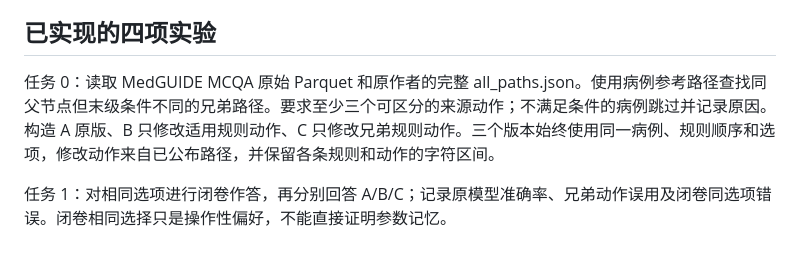
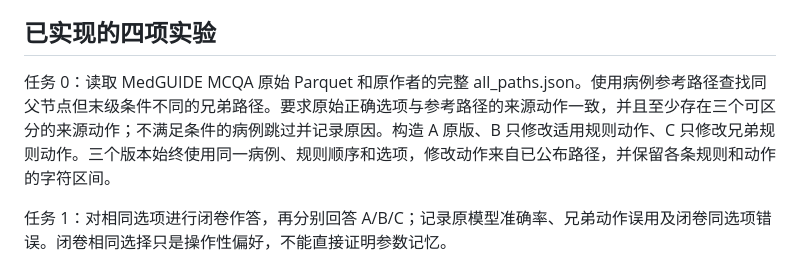
Before and after one commit to chunxi-alpc/TRIAGE, a Markdown page: experiments/aster_medguide_20261022/README.md, the part around the change. GitHub-like rendering.

Commit message:
Document strict source action alignment

```diff
--- a/experiments/aster_medguide_20261022/README.md
+++ b/experiments/aster_medguide_20261022/README.md
@@ -4,7 +4,7 @@
 
 ## 已实现的四项实验
 
-任务 0：读取 MedGUIDE MCQA 原始 Parquet 和原作者的完整 all_paths.json。使用病例参考路径查找同父节点但末级条件不同的兄弟路径。要求至少三个可区分的来源动作；不满足条件的病例跳过并记录原因。构造 A 原版、B 只修改适用规则动作、C 只修改兄弟规则动作。三个版本始终使用同一病例、规则顺序和选项，修改动作来自已公布路径，并保留各条规则和动作的字符区间。
+任务 0：读取 MedGUIDE MCQA 原始 Parquet 和原作者的完整 all_paths.json。使用病例参考路径查找同父节点但末级条件不同的兄弟路径。要求原始正确选项与参考路径的来源动作一致，并且至少存在三个可区分的来源动作；不满足条件的病例跳过并记录原因。构造 A 原版、B 只修改适用规则动作、C 只修改兄弟规则动作。三个版本始终使用同一病例、规则顺序和选项，修改动作来自已公布路径，并保留各条规则和动作的字符区间。
 
 任务 1：对相同选项进行闭卷作答，再分别回答 A/B/C；记录原模型准确率、兄弟动作误用及闭卷同选项错误。闭卷相同选择只是操作性偏好，不能直接证明参数记忆。
 
```
